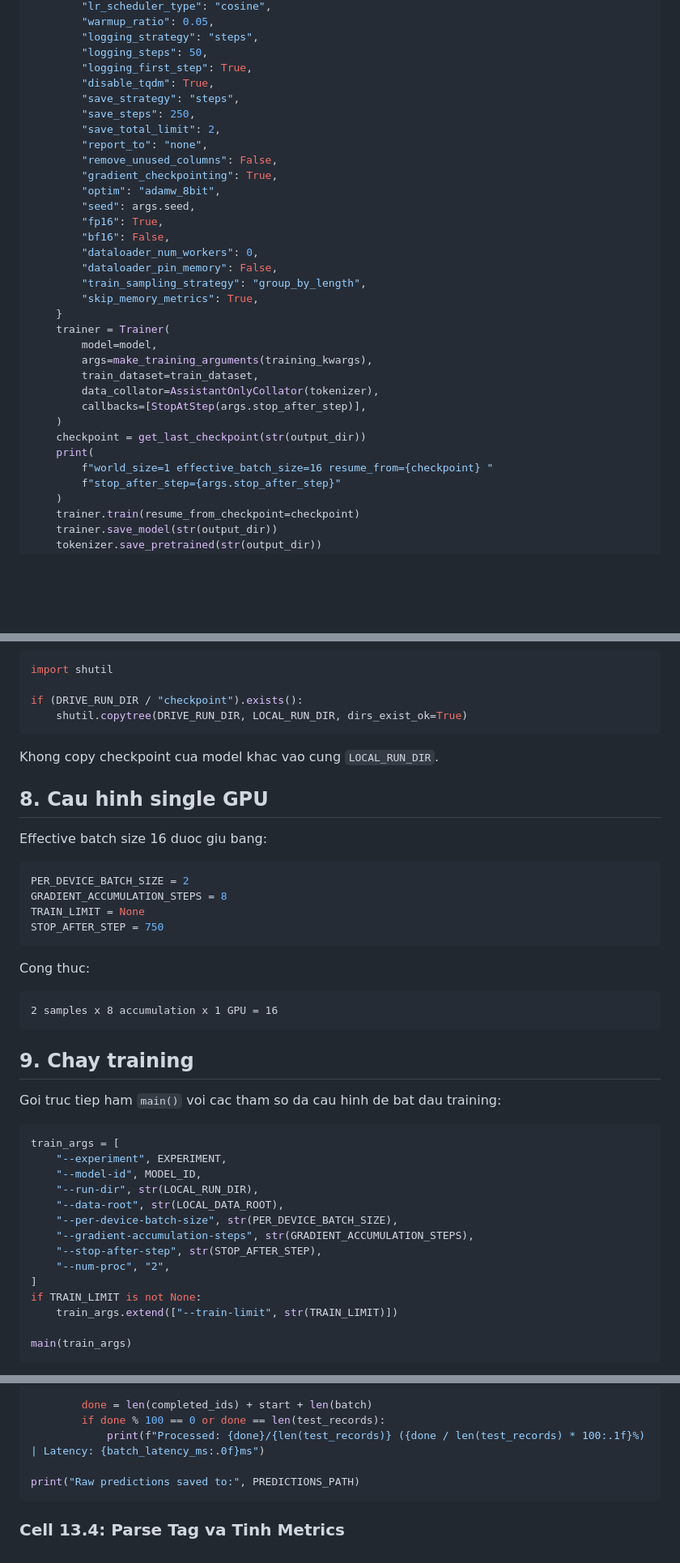
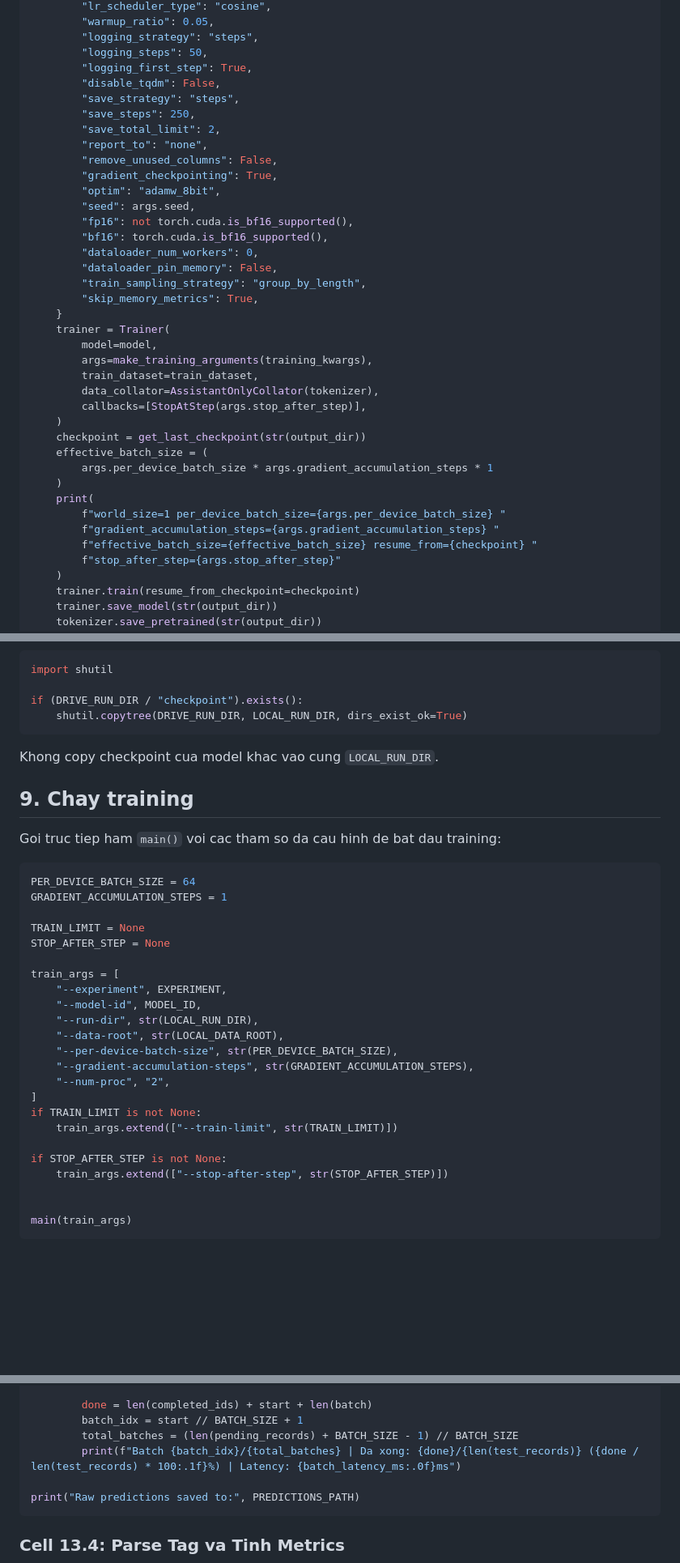
Before and after one commit to TristanDao/tool_calling_with_retrieval_extraction, a Markdown page: docs/colab_e1_e4_training_guide.md, 3 parts joined by grey strips. Shown at 81% size. Rendered like a GitHub page; blank space fills up the shorter version.

Commit message:
refactor: update training and inference documentation with optimized batching and vLLM support

````diff
--- a/docs/colab_e1_e4_training_guide.md
+++ b/docs/colab_e1_e4_training_guide.md
@@ -313,7 +313,7 @@ def main(args_list: list[str] | None = None) -> None:
         "logging_strategy": "steps",
         "logging_steps": 50,
         "logging_first_step": True,
-        "disable_tqdm": True,
+        "disable_tqdm": False,
         "save_strategy": "steps",
         "save_steps": 250,
         "save_total_limit": 2,
@@ -322,8 +322,8 @@ def main(args_list: list[str] | None = None) -> None:
         "gradient_checkpointing": True,
         "optim": "adamw_8bit",
         "seed": args.seed,
-        "fp16": True,
-        "bf16": False,
+        "fp16": not torch.cuda.is_bf16_supported(),
+        "bf16": torch.cuda.is_bf16_supported(),
         "dataloader_num_workers": 0,
         "dataloader_pin_memory": False,
         "train_sampling_strategy": "group_by_length",
@@ -337,8 +337,13 @@ def main(args_list: list[str] | None = None) -> None:
         callbacks=[StopAtStep(args.stop_after_step)],
     )
     checkpoint = get_last_checkpoint(str(output_dir))
+    effective_batch_size = (
+        args.per_device_batch_size * args.gradient_accumulation_steps * 1
+    )
     print(
-        f"world_size=1 effective_batch_size=16 resume_from={checkpoint} "
+        f"world_size=1 per_device_batch_size={args.per_device_batch_size} "
+        f"gradient_accumulation_steps={args.gradient_accumulation_steps} "
+        f"effective_batch_size={effective_batch_size} resume_from={checkpoint} "
         f"stop_after_step={args.stop_after_step}"
     )
     trainer.train(resume_from_checkpoint=checkpoint)
@@ -364,28 +369,17 @@ if (DRIVE_RUN_DIR / "checkpoint").exists():
 
 Khong copy checkpoint cua model khac vao cung `LOCAL_RUN_DIR`.
 
-## 8. Cau hinh single GPU
-
-Effective batch size 16 duoc giu bang:
-
-```python
-PER_DEVICE_BATCH_SIZE = 2
-GRADIENT_ACCUMULATION_STEPS = 8
-TRAIN_LIMIT = None
-STOP_AFTER_STEP = 750
-```
-
-Cong thuc:
-
-```text
-2 samples x 8 accumulation x 1 GPU = 16
-```
-
 ## 9. Chay training
 
 Goi truc tiep ham `main()` voi cac tham so da cau hinh de bat dau training:
 
 ```python
+PER_DEVICE_BATCH_SIZE = 64
+GRADIENT_ACCUMULATION_STEPS = 1
+
+TRAIN_LIMIT = None
+STOP_AFTER_STEP = None
+
 train_args = [
     "--experiment", EXPERIMENT,
     "--model-id", MODEL_ID,
@@ -393,11 +387,14 @@ train_args = [
     "--data-root", str(LOCAL_DATA_ROOT),
     "--per-device-batch-size", str(PER_DEVICE_BATCH_SIZE),
     "--gradient-accumulation-steps", str(GRADIENT_ACCUMULATION_STEPS),
-    "--stop-after-step", str(STOP_AFTER_STEP),
     "--num-proc", "2",
 ]
 if TRAIN_LIMIT is not None:
     train_args.extend(["--train-limit", str(TRAIN_LIMIT)])
+
+if STOP_AFTER_STEP is not None:
+    train_args.extend(["--stop-after-step", str(STOP_AFTER_STEP)])
+
 
 main(train_args)
 ```
@@ -637,8 +728,9 @@ with PREDICTIONS_PATH.open("a", encoding="utf-8") as output_file:
         os.fsync(output_file.fileno())
 
         done = len(completed_ids) + start + len(batch)
-        if done % 100 == 0 or done == len(test_records):
-            print(f"Processed: {done}/{len(test_records)} ({done / len(test_records) * 100:.1f}%) | Latency: {batch_latency_ms:.0f}ms")
+        batch_idx = start // BATCH_SIZE + 1
+        total_batches = (len(pending_records) + BATCH_SIZE - 1) // BATCH_SIZE
+        print(f"Batch {batch_idx}/{total_batches} | Da xong: {done}/{len(test_records)} ({done / len(test_records) * 100:.1f}%) | Latency: {batch_latency_ms:.0f}ms")
 
 print("Raw predictions saved to:", PREDICTIONS_PATH)
 ```
````
Also changed, not shown: other parts of docs/colab_e1_e4_training_guide.md (+100 -6 lines).
